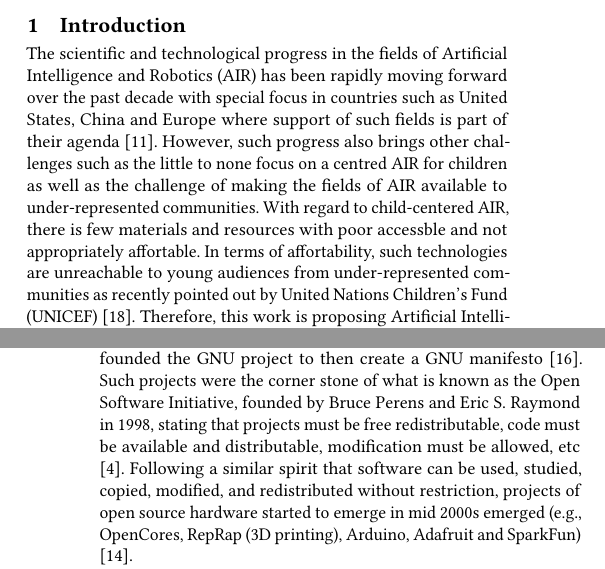
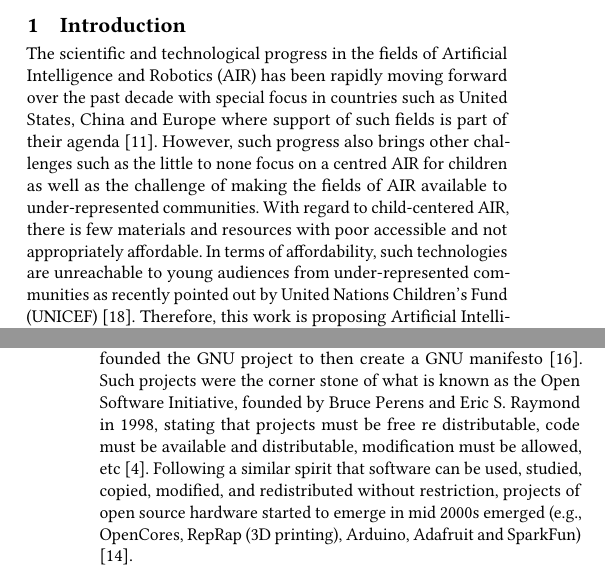
Before and after one commit to air4children/hri2021, a LaTeX paper (article/tex/main.tex): two parts of the columns of pages 1 and 2 of 3, joined at a grey line, cut so that both start at the same text. Compiled offline with pdfLaTeX.

Commit message:
fixes spelling

```diff
--- a/article/tex/main.tex
+++ b/article/tex/main.tex
@@ -197,8 +197,8 @@ Finally, we add conclusions and mainly we pose the future work to go of AIR4chil
 \section{Introduction}
 The scientific and technological progress in the fields of Artificial Intelligence and Robotics (AIR) has been rapidly moving forward over the past decade with special focus in countries such as United States, China and Europe where support of such fields is part of their agenda \cite{Savage2020}.
 However, such progress also brings other challenges such as the little to none focus on a centred AIR for children as well as the challenge of making the fields of AIR available to under-represented communities.
-With regard to child-centered AIR, there is few materials and resources with poor accessble and not appropriately affortable.
-In terms of affortability, such technologies are unreachable to young audiences from under-represented communities as recently pointed out by United Nations Children's Fund (UNICEF) \cite{UNICEF2020}.
+With regard to child-centered AIR, there is few materials and resources with poor accessible and not appropriately affordable.
+In terms of affordability, such technologies are unreachable to young audiences from under-represented communities as recently pointed out by United Nations Children's Fund (UNICEF) \cite{UNICEF2020}.
 Therefore, this work is proposing Artificial Intelligence and Robotics for Children (AIR4Children) as a way to make AIR available to young audiences with perhaps limited resources and to creation and design tools based on open-sourced projects to address fairness and accessibility.
 Additionally, AIR4Children is aiming to design curriculums with an non-traditional education approach for children of different socio economical backgrounds, developmental stages or learning abilities.
 
@@ -209,7 +209,7 @@ We then conclude this work with current status of AIR for children, open source
 \section{Open Source Software and Hardware for AI and Robotics}
 In 1978 Donald Knuth designed \TeX, typesetting system, which is a role model for open source projects where organisational phases of its development and the relative and simple accessibility to users were crucial to its success \cite{gaudeul2007}.
 Then, in 1983 Richard Stallman, with the frustration to not freely inspect, modify or share software, founded the GNU project to then create a GNU manifesto \cite{stallman1985}.
-Such projects were the corner stone of what is known as the Open Software Initiative, founded by Bruce Perens and Eric S. Raymond in 1998, stating that projects must be free redistributable, code must be available and distributable, modification must be allowed, etc \cite{brasseur2018}.
+Such projects were the corner stone of what is known as the Open Software Initiative, founded by Bruce Perens and Eric S. Raymond in 1998, stating that projects must be free re distributable, code must be available and distributable, modification must be allowed, etc \cite{brasseur2018}.
 Following a similar spirit that software can be used, studied, copied, modified, and redistributed without restriction, projects of open source hardware started to emerge in mid 2000s emerged (e.g., OpenCores, RepRap (3D printing), Arduino, Adafruit and SparkFun) \cite{pearce2013}.
 
 Then, in the last decade, another wave of scientific innovation has been emerging in the field of AI due to open source software frameworks (e.g. pytorch, tensorflow, etc.) and places to distribute these (e.g. GitHub, gitlab, bitbucket) \cite{matelabs2017}.
```
Also changed, not shown: article/tex/main.tex (2 more changed lines).
